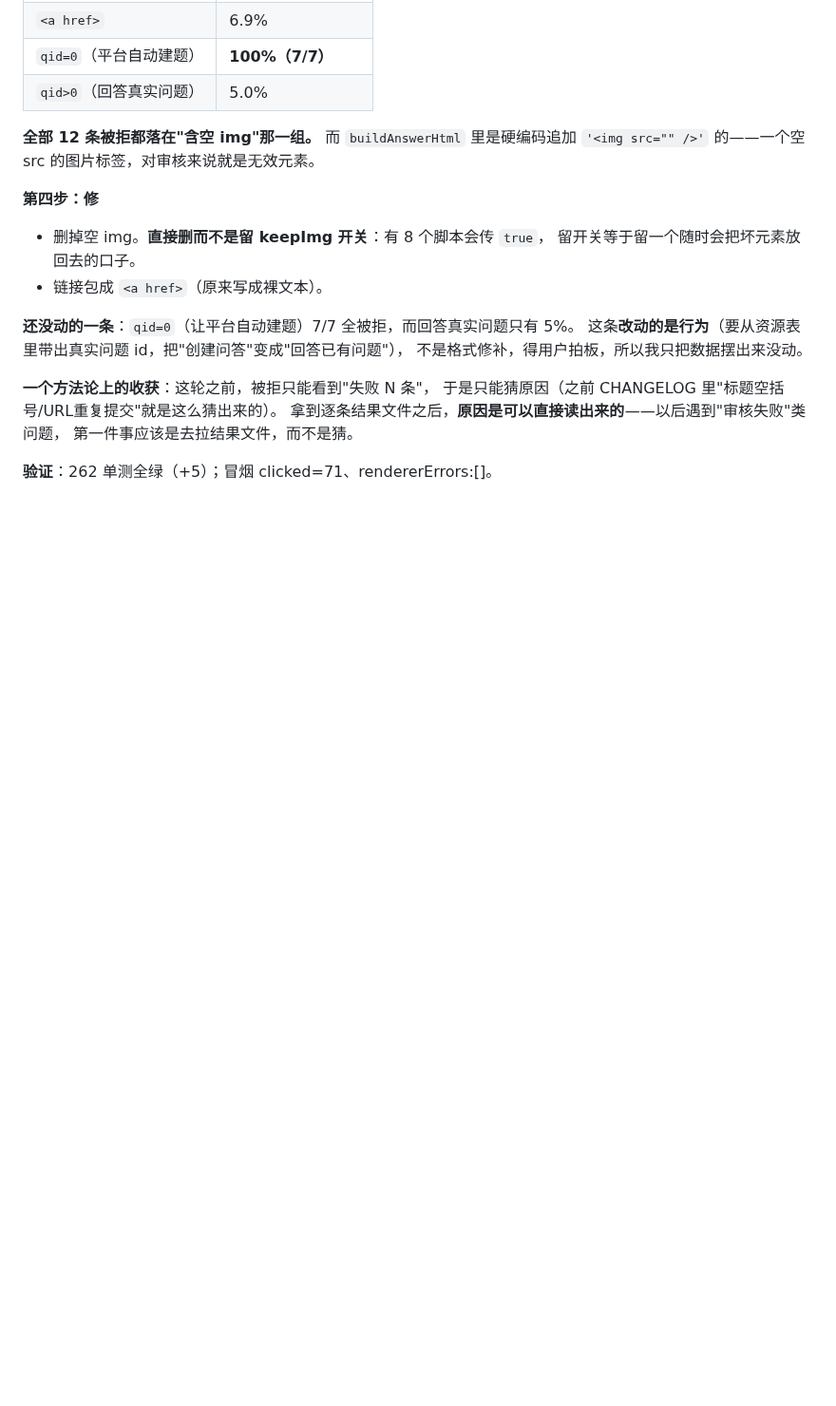
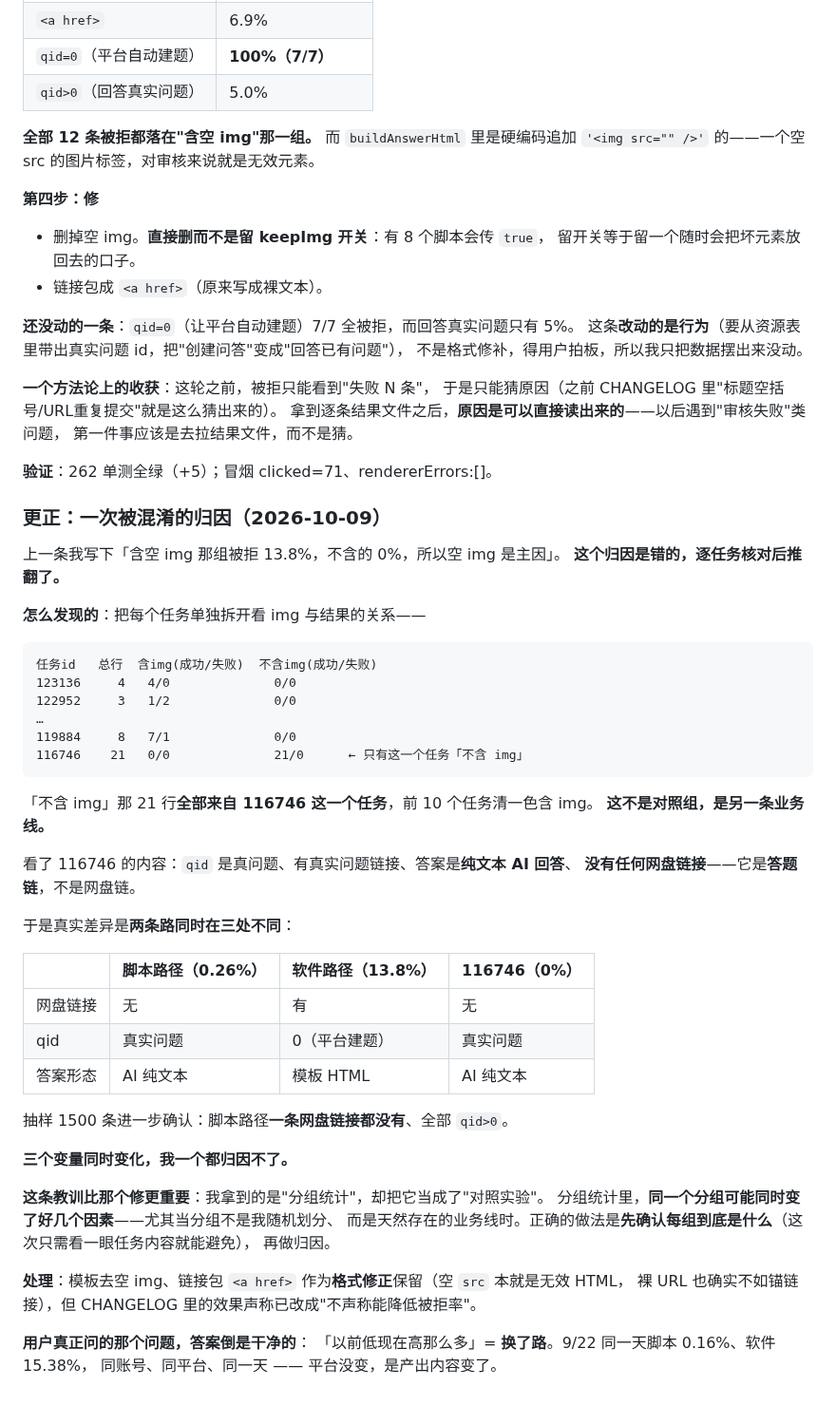
Before and after one commit to 66666666218/baiduzhidao, a Markdown page: docs/自审日志.md, the part around the change. Shown at 95% size. Drawn GitHub-style; blank space fills up the shorter version.

Commit message:
docs: 更正一次被混淆的归因（空 img → 被拒率）
上一条我写「含空 img 被拒 13.8%、不含 0%，所以空 img 是主因」。逐任务核对后推翻：

「不含 img」那 21 行只来自一个任务（116746），而该任务其实是**另一条业务线**
——答题链（AI 纯文本答真题、无网盘链接、qid 真实）。不是对照组。

真实差异是两条路同时在三处不同：有无网盘链接 / qid 有无 / 答案形态，
无法归因到单一因素。抽样 1500 条确认脚本路径一条网盘链接都没有。

模板的格式修正（去空 img、链接包 <a href>）保留——空 src 本就是无效 HTML——
但不再声称它能降低被拒率，CHANGELOG 已改。

教训：把「分组统计」当成了「对照实验」。分组不是我随机划分的，
而是天然存在的业务线，同一个分组可能同时变了好几个因素。
做归因前应先确认每组到底是什么。

````diff
--- a/docs/自审日志.md
+++ b/docs/自审日志.md
@@ -1370,3 +1370,49 @@ E2E 一直只测**各任务函数本身**（爬→抽→生成→提交的 mock
 第一件事应该是去拉结果文件，而不是猜。
 
 **验证**：262 单测全绿（+5）；冒烟 clicked=71、rendererErrors:[]。
+
+### 更正：一次被混淆的归因（2026-10-09）
+
+上一条我写下「含空 img 那组被拒 13.8%，不含的 0%，所以空 img 是主因」。
+**这个归因是错的，逐任务核对后推翻了。**
+
+**怎么发现的**：把每个任务单独拆开看 img 与结果的关系——
+
+```
+任务id   总行  含img(成功/失败)  不含img(成功/失败)
+123136     4   4/0              0/0
+122952     3   1/2              0/0
+…
+119884     8   7/1              0/0
+116746    21   0/0              21/0      ← 只有这一个任务「不含 img」
+```
+
+「不含 img」那 21 行**全部来自 116746 这一个任务**，前 10 个任务清一色含 img。
+**这不是对照组，是另一条业务线。**
+
+看了 116746 的内容：`qid` 是真问题、有真实问题链接、答案是**纯文本 AI 回答**、
+**没有任何网盘链接**——它是**答题链**，不是网盘链。
+
+于是真实差异是**两条路同时在三处不同**：
+
+| | 脚本路径（0.26%） | 软件路径（13.8%） | 116746（0%） |
+|---|---|---|---|
+| 网盘链接 | 无 | 有 | 无 |
+| qid | 真实问题 | 0（平台建题） | 真实问题 |
+| 答案形态 | AI 纯文本 | 模板 HTML | AI 纯文本 |
+
+抽样 1500 条进一步确认：脚本路径**一条网盘链接都没有**、全部 `qid>0`。
+
+**三个变量同时变化，我一个都归因不了。**
+
+**这条教训比那个修更重要**：我拿到的是"分组统计"，却把它当成了"对照实验"。
+分组统计里，**同一个分组可能同时变了好几个因素**——尤其当分组不是我随机划分、
+而是天然存在的业务线时。正确的做法是**先确认每组到底是什么**（这次只需看一眼任务内容就能避免），
+再做归因。
+
+**处理**：模板去空 img、链接包 `<a href>` 作为**格式修正**保留（空 `src` 本就是无效 HTML，
+裸 URL 也确实不如锚链接），但 CHANGELOG 里的效果声称已改成"不声称能降低被拒率"。
+
+**用户真正问的那个问题，答案倒是干净的**：
+「以前低现在高那么多」= **换了路**。9/22 同一天脚本 0.16%、软件 15.38%，
+同账号、同平台、同一天 —— 平台没变，是产出内容变了。
````
Also changed, not shown: CHANGELOG.md (+1 -1 lines).
